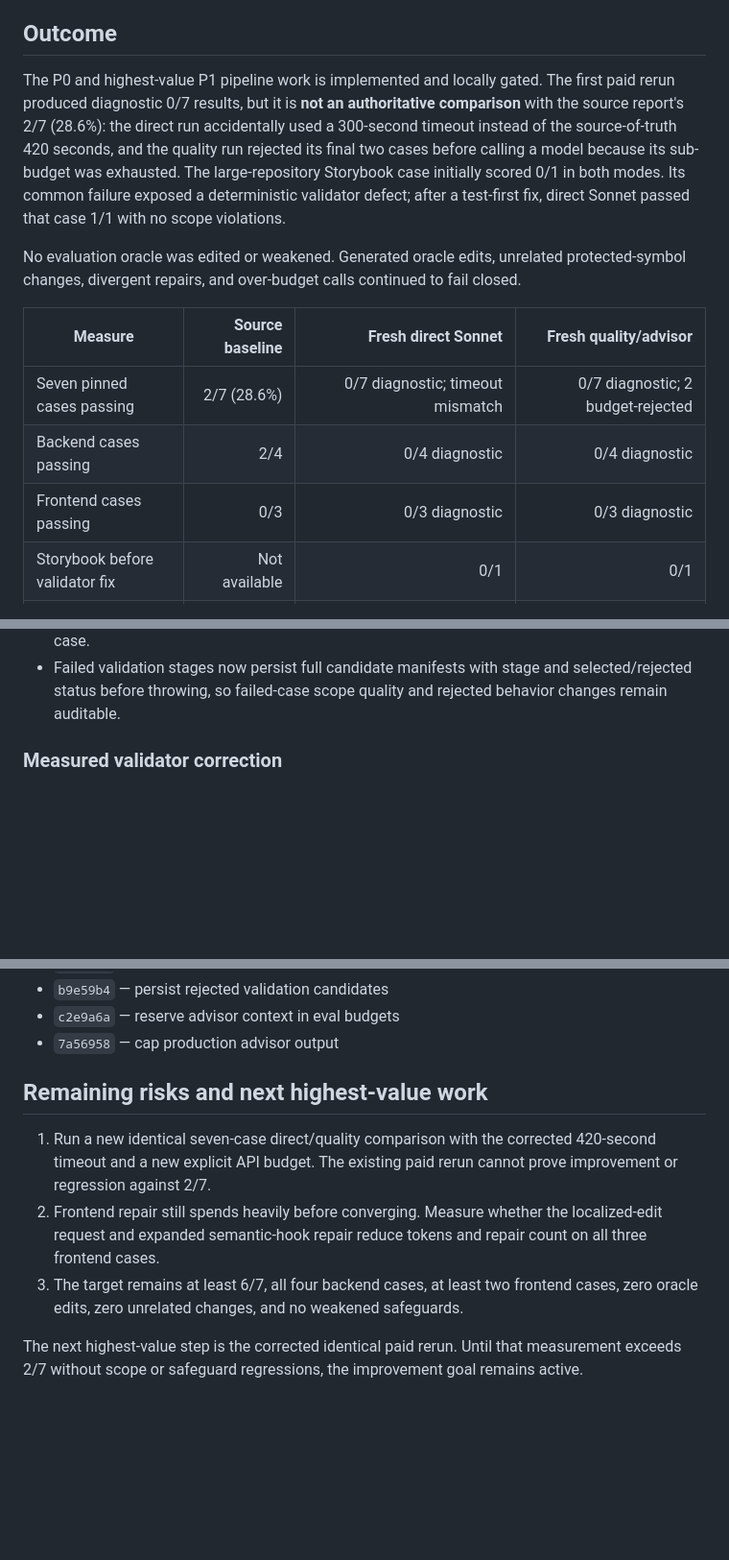
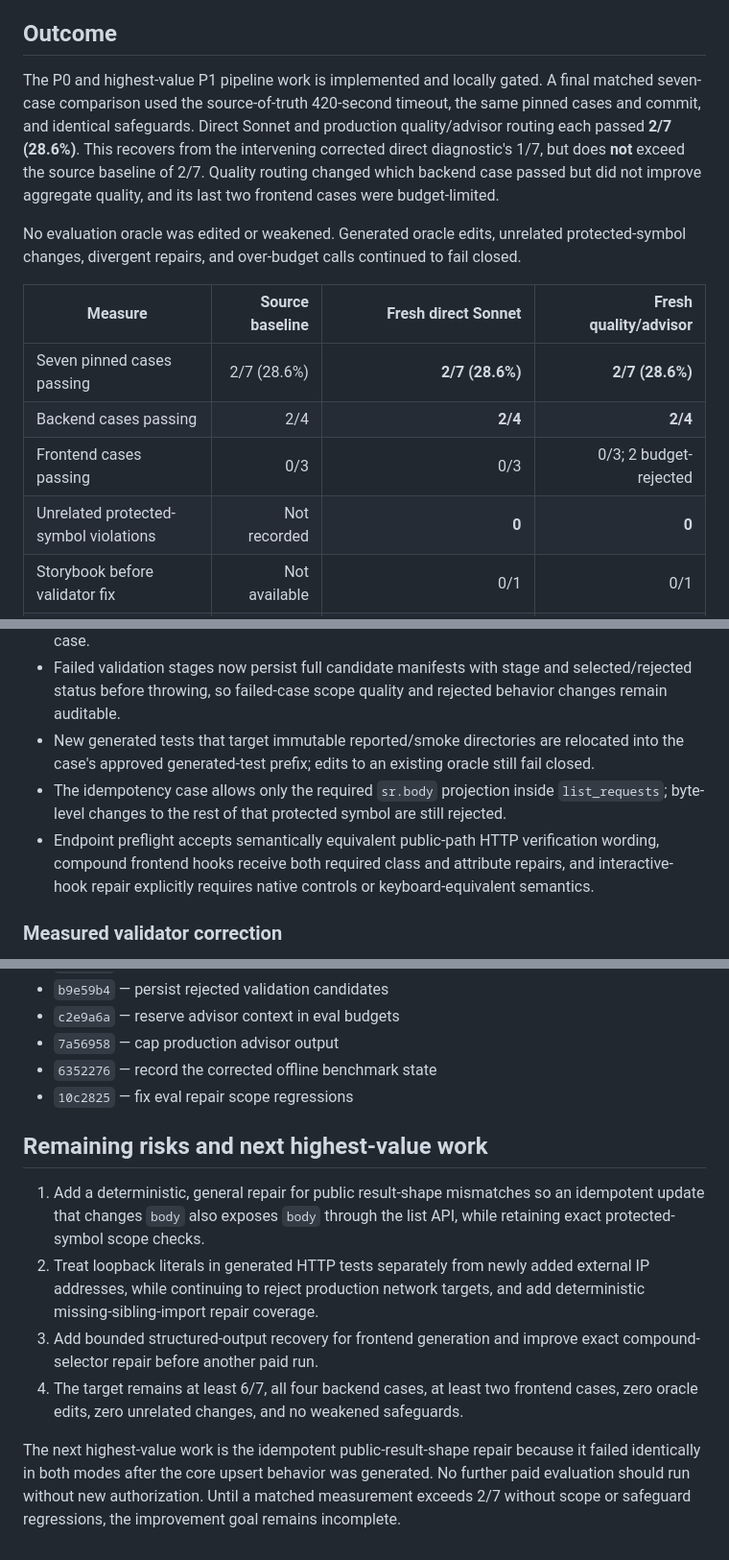
Before and after one commit to liamkernan/mosaic, a Markdown page: evals/MOSAIC_ISSUE_RESOLUTION_IMPROVEMENT_REPORT.md, 3 parts joined by grey strips. Shown at 96% size. Drawn GitHub-style; blank space fills up the shorter version.

Commit message:
report matched issue resolution benchmark

```diff
--- a/evals/MOSAIC_ISSUE_RESOLUTION_IMPROVEMENT_REPORT.md
+++ b/evals/MOSAIC_ISSUE_RESOLUTION_IMPROVEMENT_REPORT.md
@@ -4,15 +4,14 @@ Date: 2026-06-28
 
 ## Outcome
 
-The P0 and highest-value P1 pipeline work is implemented and locally gated. The
-first paid rerun produced diagnostic 0/7 results, but it is **not an authoritative
-comparison** with the source report's 2/7 (28.6%): the direct run accidentally
-used a 300-second timeout instead of the source-of-truth 420 seconds, and the
-quality run rejected its final two cases before calling a model because its
-sub-budget was exhausted. The large-repository Storybook case initially scored
-0/1 in both modes. Its common failure exposed a deterministic validator defect;
-after a test-first fix, direct Sonnet passed that case 1/1 with no scope
-violations.
+The P0 and highest-value P1 pipeline work is implemented and locally gated. A
+final matched seven-case comparison used the source-of-truth 420-second timeout,
+the same pinned cases and commit, and identical safeguards. Direct Sonnet and
+production quality/advisor routing each passed **2/7 (28.6%)**. This recovers
+from the intervening corrected direct diagnostic's 1/7, but does **not** exceed
+the source baseline of 2/7. Quality routing changed which backend case passed
+but did not improve aggregate quality, and its last two frontend cases were
+budget-limited.
 
 No evaluation oracle was edited or weakened. Generated oracle edits, unrelated
 protected-symbol changes, divergent repairs, and over-budget calls continued to
@@ -20,9 +19,10 @@ fail closed.
 
 | Measure | Source baseline | Fresh direct Sonnet | Fresh quality/advisor |
 | --- | ---: | ---: | ---: |
-| Seven pinned cases passing | 2/7 (28.6%) | 0/7 diagnostic; timeout mismatch | 0/7 diagnostic; 2 budget-rejected |
-| Backend cases passing | 2/4 | 0/4 diagnostic | 0/4 diagnostic |
-| Frontend cases passing | 0/3 | 0/3 diagnostic | 0/3 diagnostic |
+| Seven pinned cases passing | 2/7 (28.6%) | **2/7 (28.6%)** | **2/7 (28.6%)** |
+| Backend cases passing | 2/4 | **2/4** | **2/4** |
+| Frontend cases passing | 0/3 | 0/3 | 0/3; 2 budget-rejected |
+| Unrelated protected-symbol violations | Not recorded | **0** | **0** |
 | Storybook before validator fix | Not available | 0/1 | 0/1 |
 | Storybook after validator fix | Not available | **1/1** | Not rerun; budget preserved |
 | Main-suite visible context | Not recorded | 26 files, 3.7/case | 27 files, 3.9/case |
@@ -94,6 +94,16 @@ fail closed.
 - Failed validation stages now persist full candidate manifests with stage and
   selected/rejected status before throwing, so failed-case scope quality and
   rejected behavior changes remain auditable.
+- New generated tests that target immutable reported/smoke directories are
+  relocated into the case's approved generated-test prefix; edits to an
+  existing oracle still fail closed.
+- The idempotency case allows only the required `sr.body` projection inside
+  `list_requests`; byte-level changes to the rest of that protected symbol are
+  still rejected.
+- Endpoint preflight accepts semantically equivalent public-path HTTP
+  verification wording, compound frontend hooks receive both required class
+  and attribute repairs, and interactive-hook repair explicitly requires
+  native controls or keyboard-equivalent semantics.
 
 ### Measured validator correction
 
@@ -200,18 +244,24 @@ Milestones added in this budgeted phase:
 - `b9e59b4` — persist rejected validation candidates
 - `c2e9a6a` — reserve advisor context in eval budgets
 - `7a56958` — cap production advisor output
+- `6352276` — record the corrected offline benchmark state
+- `10c2825` — fix eval repair scope regressions
 
 ## Remaining risks and next highest-value work
 
-1. Run a new identical seven-case direct/quality comparison with the corrected
-   420-second timeout and a new explicit API budget. The existing paid rerun
-   cannot prove improvement or regression against 2/7.
-2. Frontend repair still spends heavily before converging. Measure whether the
-   localized-edit request and expanded semantic-hook repair reduce tokens and
-   repair count on all three frontend cases.
-3. The target remains at least 6/7, all four backend cases, at least two frontend
+1. Add a deterministic, general repair for public result-shape mismatches so an
+   idempotent update that changes `body` also exposes `body` through the list
+   API, while retaining exact protected-symbol scope checks.
+2. Treat loopback literals in generated HTTP tests separately from newly added
+   external IP addresses, while continuing to reject production network targets,
+   and add deterministic missing-sibling-import repair coverage.
+3. Add bounded structured-output recovery for frontend generation and improve
+   exact compound-selector repair before another paid run.
+4. The target remains at least 6/7, all four backend cases, at least two frontend
    cases, zero oracle edits, zero unrelated changes, and no weakened safeguards.
 
-The next highest-value step is the corrected identical paid rerun. Until that
+The next highest-value work is the idempotent public-result-shape repair because
+it failed identically in both modes after the core upsert behavior was generated.
+No further paid evaluation should run without new authorization. Until a matched
 measurement exceeds 2/7 without scope or safeguard regressions, the improvement
-goal remains active.
+goal remains incomplete.
```
Also changed, not shown: other parts of evals/MOSAIC_ISSUE_RESOLUTION_IMPROVEMENT_REPORT.md (+37 -3 lines).
